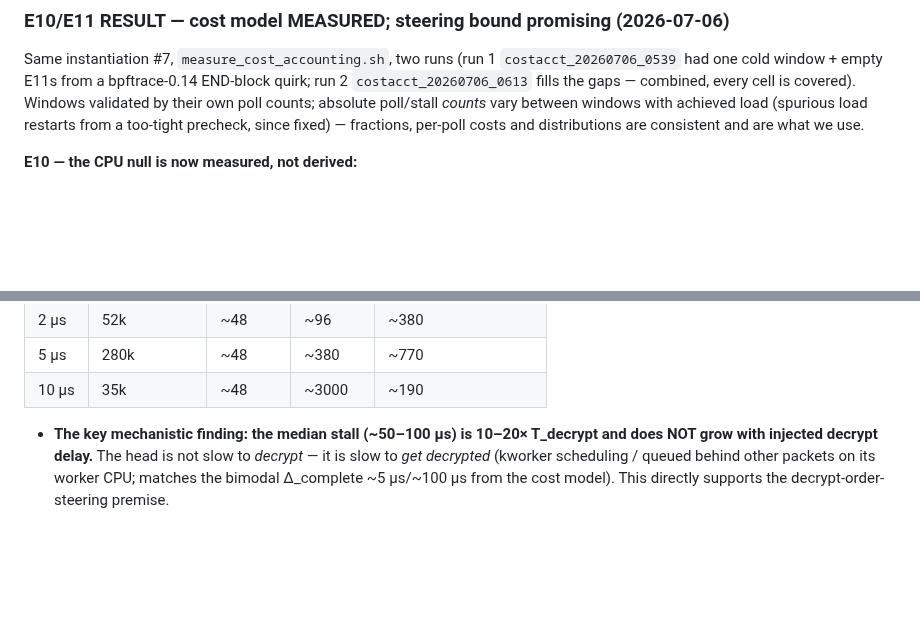
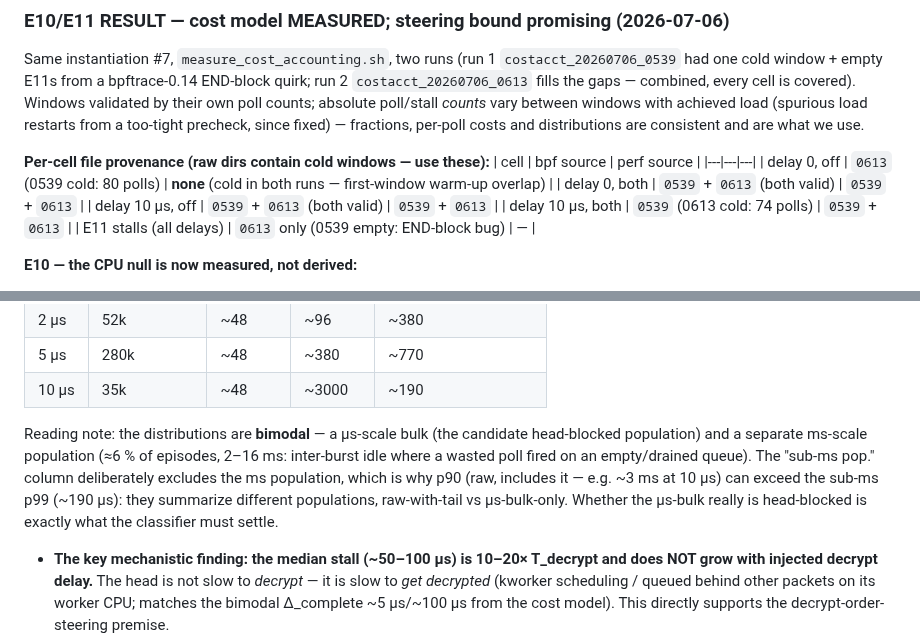
Before and after one commit to AnasAEA/wireguard-receive-path, a Markdown page: docs/cloudlab/CLOUDLAB_EXPERIMENTS_LOG.md, 2 parts joined by grey strips. GitHub-like rendering; blank space fills up the shorter version.

```diff
--- a/docs/cloudlab/CLOUDLAB_EXPERIMENTS_LOG.md
+++ b/docs/cloudlab/CLOUDLAB_EXPERIMENTS_LOG.md
@@ -210,6 +210,15 @@ validated by their own poll counts; absolute poll/stall *counts* vary between wi
 achieved load (spurious load restarts from a too-tight precheck, since fixed) — fractions,
 per-poll costs and distributions are consistent and are what we use.
 
+**Per-cell file provenance (raw dirs contain cold windows — use these):**
+| cell | bpf source | perf source |
+|---|---|---|
+| delay 0, off | `0613` (0539 cold: 80 polls) | **none** (cold in both runs — first-window warm-up overlap) |
+| delay 0, both | `0539` + `0613` (both valid) | `0539` + `0613` |
+| delay 10 µs, off | `0539` + `0613` (both valid) | `0539` + `0613` |
+| delay 10 µs, both | `0539` (0613 cold: 74 polls) | `0539` + `0613` |
+| E11 stalls (all delays) | `0613` only (0539 empty: END-block bug) | — |
+
 **E10 — the CPU null is now measured, not derived:**
 - **C_poll (wasted) = 1.14–1.36 µs** across every valid cell (Phase C's ~1.0 µs holds
   in-regime; kretprobe overhead inflates it slightly, so treat as an upper bound).
@@ -231,6 +240,14 @@ per-poll costs and distributions are consistent and are what we use.
 | 2 µs | 52k | ~48 | ~96 | ~380 |
 | 5 µs | 280k | ~48 | ~380 | ~770 |
 | 10 µs | 35k | ~48 | ~3000 | ~190 |
+
+Reading note: the distributions are **bimodal** — a µs-scale bulk (the candidate
+head-blocked population) and a separate ms-scale population (≈6 % of episodes, 2–16 ms:
+inter-burst idle where a wasted poll fired on an empty/drained queue). The "sub-ms pop."
+column deliberately excludes the ms population, which is why p90 (raw, includes it — e.g.
+~3 ms at 10 µs) can exceed the sub-ms p99 (~190 µs): they summarize different populations,
+raw-with-tail vs µs-bulk-only. Whether the µs-bulk really is head-blocked is exactly what
+the classifier must settle.
 
 - **The key mechanistic finding: the median stall (~50–100 µs) is 10–20× T_decrypt and
   does NOT grow with injected decrypt delay.** The head is not slow to *decrypt* — it is
```
Also changed, not shown: docs/cloudlab/RECEIVE_PATH_FINDINGS.md (+14 -10 lines).
